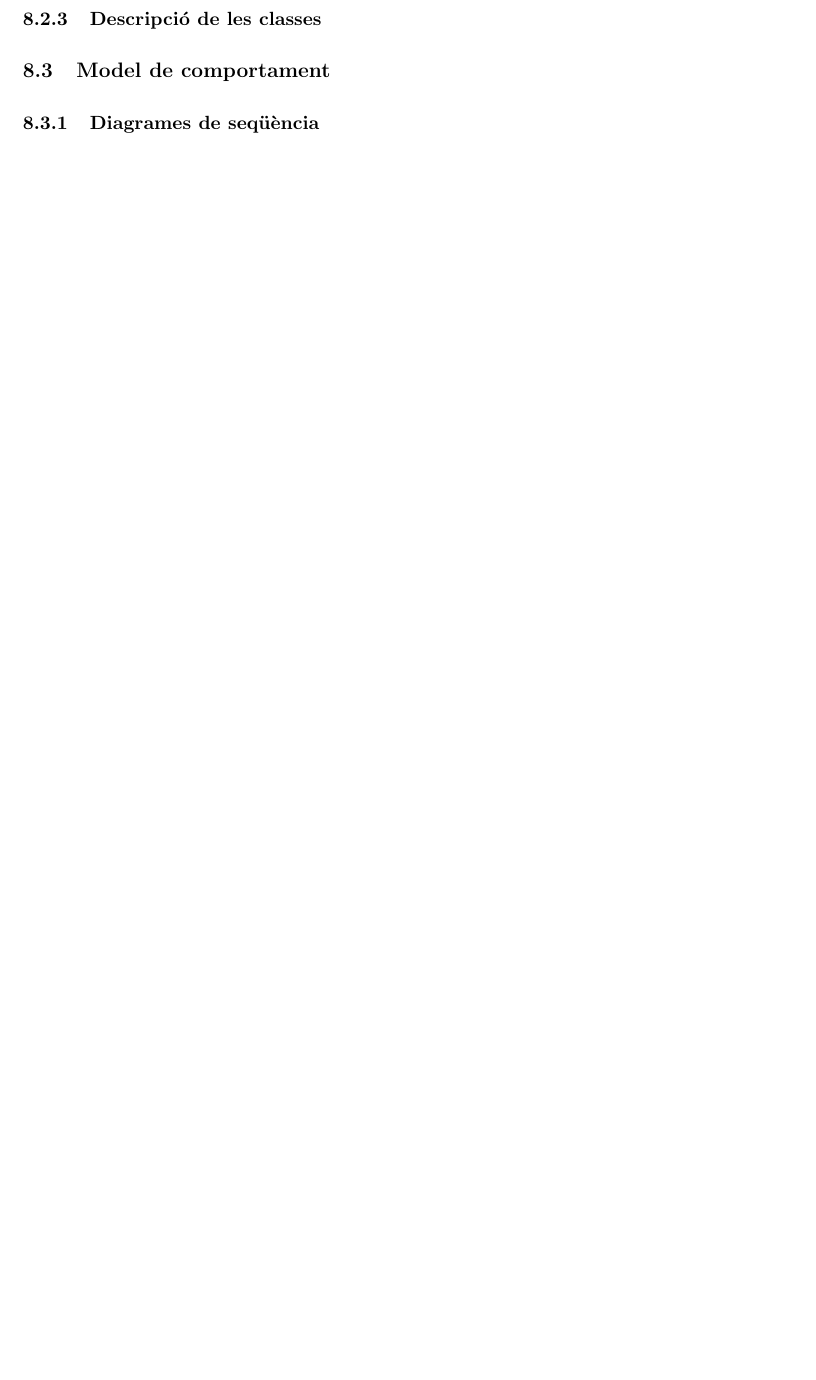
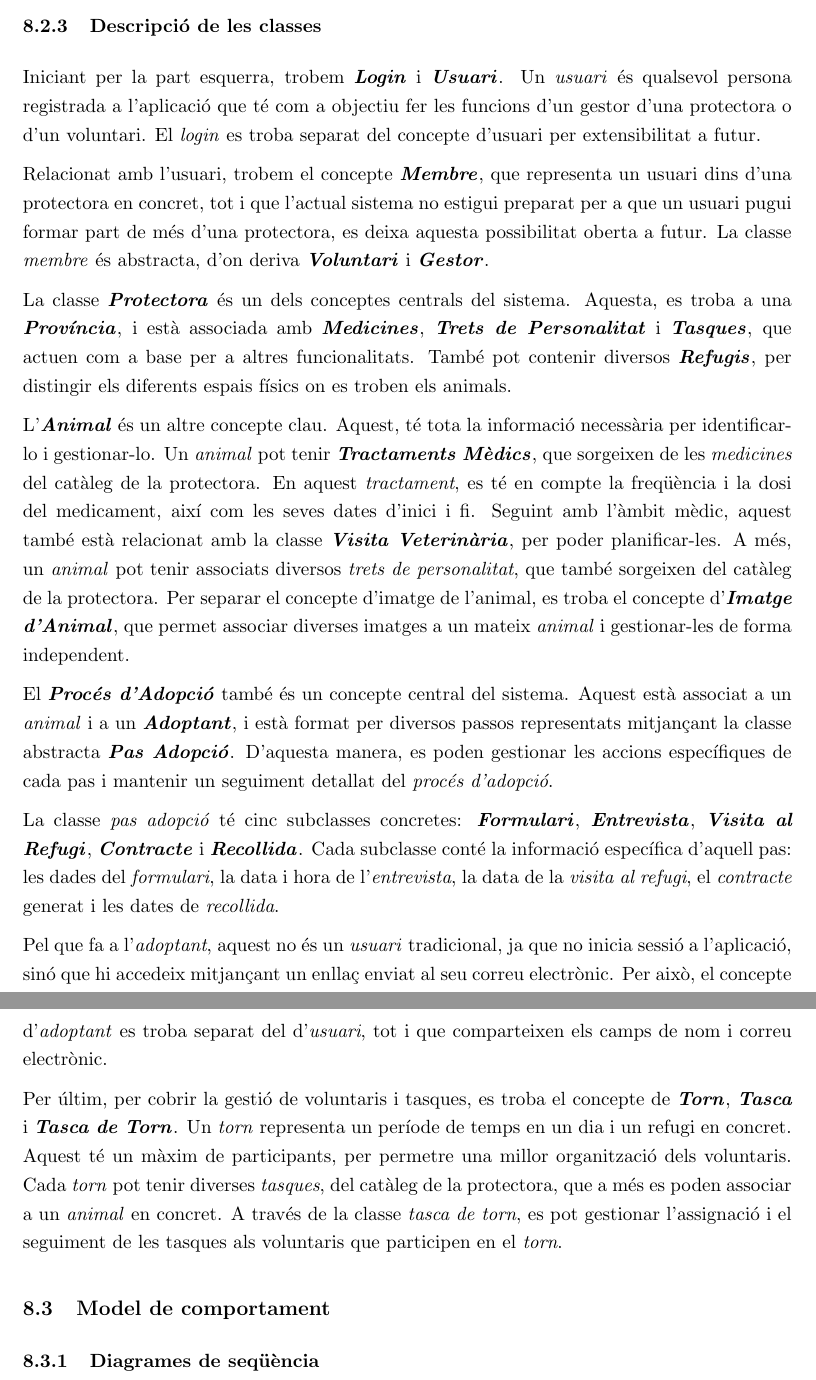
Before and after one commit to DidacDV/bastet-shelter, a LaTeX document (Memoria/main.tex): part of page 51 of 63 before the commit and two parts of pages 51 and 52 of 64 after it, the two joined at a grey line, cut so that both start at the same text, the shorter picture padded with empty space. Compiled offline with pdfLaTeX.

Commit message:
Memoria - Add class description of UML

```diff
--- a/Memoria/main.tex
+++ b/Memoria/main.tex
@@ -1688,7 +1691,21 @@ Com a aclaració prèvia, quan es fa referència a una entitat a diferents llocs
 \end{itemize}
 
 \subsubsection{Descripció de les classes}
-
+Iniciant per la part esquerra, trobem \textbf{\textit{Login}} i \textbf{\textit{Usuari}}. Un \textit{usuari} és qualsevol persona registrada a l'aplicació que té com a objectiu fer les funcions d'un gestor d'una protectora o d'un voluntari. El \textit{login} es troba separat del concepte d'usuari per extensibilitat a futur.
+
+Relacionat amb l'usuari, trobem el concepte \textbf{\textit{Membre}}, que representa un usuari dins d'una protectora en concret, tot i que l'actual sistema no estigui preparat per a que un usuari pugui formar part de més d'una protectora, es deixa aquesta possibilitat oberta a futur. La classe \textit{membre} és abstracta, d'on deriva \textbf{\textit{Voluntari}} i \textbf{\textit{Gestor}}.
+
+La classe \textbf{\textit{Protectora}} és un dels conceptes centrals del sistema. Aquesta, es troba a una \textbf{\textit{Província}}, i està associada amb \textbf{\textit{Medicines}}, \textbf{\textit{Trets de Personalitat}} i \textbf{\textit{Tasques}}, que actuen com a base per a altres funcionalitats. També pot contenir diversos \textbf{\textit{Refugis}}, per distingir els diferents espais físics on es troben els animals.
+
+L'\textbf{\textit{Animal}} és un altre concepte clau. Aquest, té tota la informació necessària per identificar-lo i gestionar-lo. Un \textit{animal} pot tenir \textbf{\textit{Tractaments Mèdics}}, que sorgeixen de les \textit{medicines} del catàleg de la protectora. En aquest \textit{tractament}, es té en compte la freqüència i la dosi del medicament, així com les seves dates d'inici i fi. Seguint amb l'àmbit mèdic, aquest també està relacionat amb la classe \textbf{\textit{Visita Veterinària}}, per poder planificar-les. A més, un \textit{animal} pot tenir associats diversos \textit{trets de personalitat}, que també sorgeixen del catàleg de la protectora. Per separar el concepte d'imatge de l'animal, es troba el concepte d'\textbf{\textit{Imatge d'Animal}}, que permet associar diverses imatges a un mateix \textit{animal} i gestionar-les de forma independent.
+
+El \textbf{\textit{Procés d'Adopció}} també és un concepte central del sistema. Aquest està associat a un \textit{animal} i a un \textbf{\textit{Adoptant}}, i està format per diversos passos representats mitjançant la classe abstracta \textbf{\textit{Pas Adopció}}. D'aquesta manera, es poden gestionar les accions específiques de cada pas i mantenir un seguiment detallat del \textit{procés d'adopció}.
+
+La classe \textit{pas adopció} té cinc subclasses concretes: \textbf{\textit{Formulari}}, \textbf{\textit{Entrevista}}, \textbf{\textit{Visita al Refugi}}, \textbf{\textit{Contracte}} i \textbf{\textit{Recollida}}. Cada subclasse conté la informació específica d'aquell pas: les dades del \textit{formulari}, la data i hora de l'\textit{entrevista}, la data de la \textit{visita al refugi}, el \textit{contracte} generat i les dates de \textit{recollida}.
+
+Pel que fa a l'\textit{adoptant}, aquest no és un \textit{usuari} tradicional, ja que no inicia sessió a l'aplicació, sinó que hi accedeix mitjançant un enllaç enviat al seu correu electrònic. Per això, el concepte d'\textit{adoptant} es troba separat del d'\textit{usuari}, tot i que comparteixen els camps de nom i correu electrònic.
+
+Per últim, per cobrir la gestió de voluntaris i tasques, es troba el concepte de \textbf{\textit{Torn}}, \textbf{\textit{Tasca}} i \textbf{\textit{Tasca de Torn}}. Un \textit{torn} representa un període de temps en un dia i un refugi en concret. Aquest té un màxim de participants, per permetre una millor organització dels voluntaris. Cada \textit{torn} pot tenir diverses \textit{tasques}, del catàleg de la protectora, que a més es poden associar a un \textit{animal} en concret. A través de la classe \textit{tasca de torn}, es pot gestionar l'assignació i el seguiment de les tasques als voluntaris que participen en el \textit{torn}.
 
 \subsection{Model de comportament}
 
```
Also changed, not shown: Memoria/main.tex (3 more changed lines).
